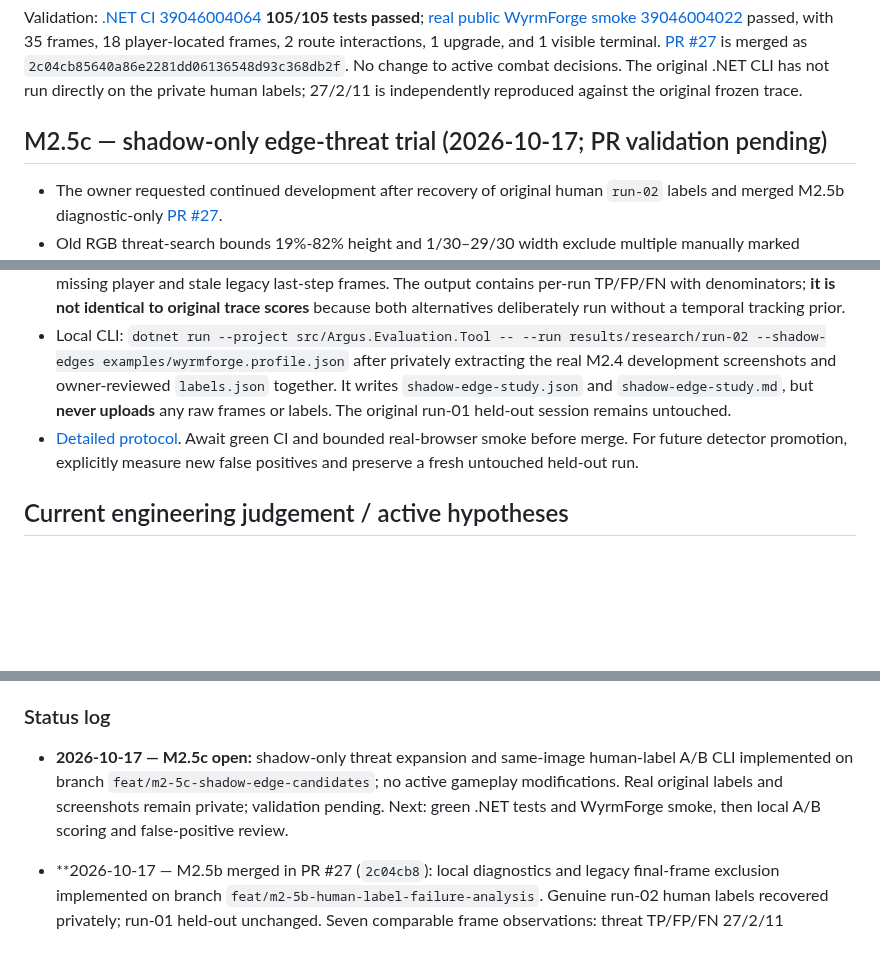
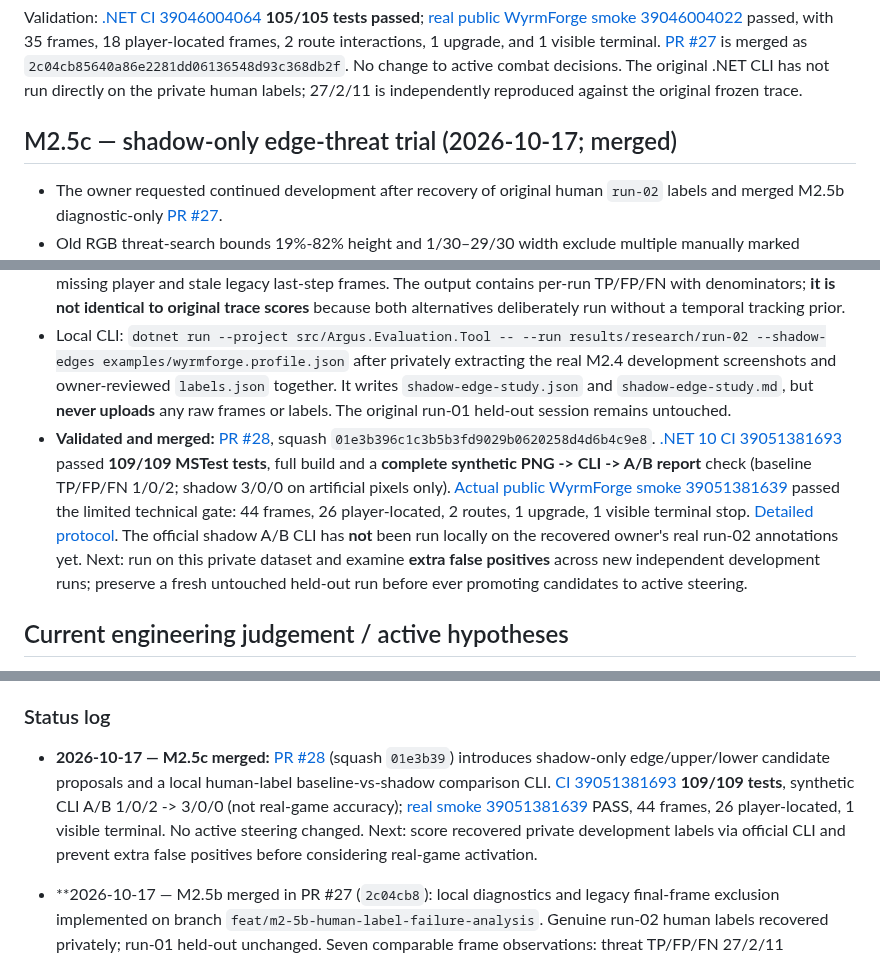
Before and after one commit to pjotrcasteel/Argus, a Markdown page: docs/CONTINUITY.md, 3 parts joined by grey strips. Drawn GitHub-style; blank space fills up the shorter version.

Commit message:
docs(handover): verify merged M2.5c after 109 tests and external WyrmForge smoke

```diff
--- a/docs/CONTINUITY.md
+++ b/docs/CONTINUITY.md
@@ -178,13 +178,13 @@ Recent merged work: [PR #10 motion evidence](https://github.com/pjotrcasteel/Arg
 
 Validation: [.NET CI 39046004064](https://github.com/pjotrcasteel/Argus/actions/runs/39046004064) **105/105 tests passed**; [real public WyrmForge smoke 39046004022](https://github.com/pjotrcasteel/Argus/actions/runs/39046004022) passed, with 35 frames, 18 player-located frames, 2 route interactions, 1 upgrade, and 1 visible terminal. [PR #27](https://github.com/pjotrcasteel/Argus/pull/27) is merged as `2c04cb85640a86e2281dd06136548d93c368db2f`. No change to active combat decisions. The original .NET CLI has not run directly on the private human labels; 27/2/11 is independently reproduced against the original frozen trace.
 
-## M2.5c — shadow-only edge-threat trial (2026-10-17; PR validation pending)
+## M2.5c — shadow-only edge-threat trial (2026-10-17; merged)
 
 - The owner requested continued development after recovery of original human `run-02` labels and merged M2.5b diagnostic-only [PR #27](https://github.com/pjotrcasteel/Argus/pull/27).
 - Old RGB threat-search bounds 19%-82% height and 1/30–29/30 width exclude multiple manually marked outside-region sprites, but naïve expansion also creates extra false positives. M2.5c adds an **opt-in read-only** `CombatPixelPerception.ObserveShadow` second scanner, restricted to supplemental regions 11%-93% height and the full horizontal width. It reports newly proposed, deduplicated candidate sprites capped at confidence 0.50. The active `ObserveRgb`, steering and gameplay path are unchanged.
 - New `ShadowEdgeStudy` compares **fresh baseline vs fresh expanded** detections on the same original screenshot against only real human marks (never previously generated predictions). It excludes noncombat, unreviewed, missing player and stale legacy last-step frames. The output contains per-run TP/FP/FN with denominators; **it is not identical to original trace scores** because both alternatives deliberately run without a temporal tracking prior.
 - Local CLI: `dotnet run --project src/Argus.Evaluation.Tool -- --run results/research/run-02 --shadow-edges examples/wyrmforge.profile.json` after privately extracting the real M2.4 development screenshots and owner-reviewed `labels.json` together. It writes `shadow-edge-study.json` and `shadow-edge-study.md`, but **never uploads** any raw frames or labels. The original run-01 held-out session remains untouched.
-- [Detailed protocol](M2-5-SHADOW-EDGE-STUDY.md). Await green CI and bounded real-browser smoke before merge. For future detector promotion, explicitly measure new false positives and preserve a fresh untouched held-out run.
+- **Validated and merged:** [PR #28](https://github.com/pjotrcasteel/Argus/pull/28), squash `01e3b396c1c3b5b3fd9029b0620258d4d6b4c9e8`. [.NET 10 CI 39051381693](https://github.com/pjotrcasteel/Argus/actions/runs/39051381693) passed **109/109 MSTest tests**, full build and a **complete synthetic PNG -> CLI -> A/B report** check (baseline TP/FP/FN 1/0/2; shadow 3/0/0 on artificial pixels only). [Actual public WyrmForge smoke 39051381639](https://github.com/pjotrcasteel/Argus/actions/runs/39051381639) passed the limited technical gate: 44 frames, 26 player-located, 2 routes, 1 upgrade, 1 visible terminal stop. [Detailed protocol](M2-5-SHADOW-EDGE-STUDY.md). The official shadow A/B CLI has **not** been run locally on the recovered owner's real run-02 annotations yet. Next: run on this private dataset and examine **extra false positives** across new independent development runs; preserve a fresh untouched held-out run before ever promoting candidates to active steering.
 
 ## Current engineering judgement / active hypotheses
 
@@ -247,7 +247,7 @@ The local **visual** mode requires Tesseract installed. Screenshots and traces a
 
 ### Status log
 
-- **2026-10-17 — M2.5c open:** shadow-only threat expansion and same-image human-label A/B CLI implemented on branch `feat/m2-5c-shadow-edge-candidates`; no active gameplay modifications. Real original labels and screenshots remain private; validation pending. Next: green .NET tests and WyrmForge smoke, then local A/B scoring and false-positive review.
+- **2026-10-17 — M2.5c merged:** [PR #28](https://github.com/pjotrcasteel/Argus/pull/28) (squash `01e3b39`) introduces shadow-only edge/upper/lower candidate proposals and a local human-label baseline-vs-shadow comparison CLI. [CI 39051381693](https://github.com/pjotrcasteel/Argus/actions/runs/39051381693) **109/109 tests**, synthetic CLI A/B 1/0/2 -> 3/0/0 (not real-game accuracy); [real smoke 39051381639](https://github.com/pjotrcasteel/Argus/actions/runs/39051381639) PASS, 44 frames, 26 player-located, 1 visible terminal. No active steering changed. Next: score recovered private development labels via official CLI and prevent extra false positives before considering real-game activation.
 
 - **2026-10-17 — M2.5b merged in PR #27 (`2c04cb8`): local diagnostics and legacy final-frame exclusion implemented on branch `feat/m2-5b-human-label-failure-analysis`. Genuine run-02 human labels recovered privately; run-01 held-out unchanged. Seven comparable frame observations: threat TP/FP/FN 27/2/11 (reproduced original matching); no new detector improvement asserted. Validate tests + real browser before merging.
 
```
